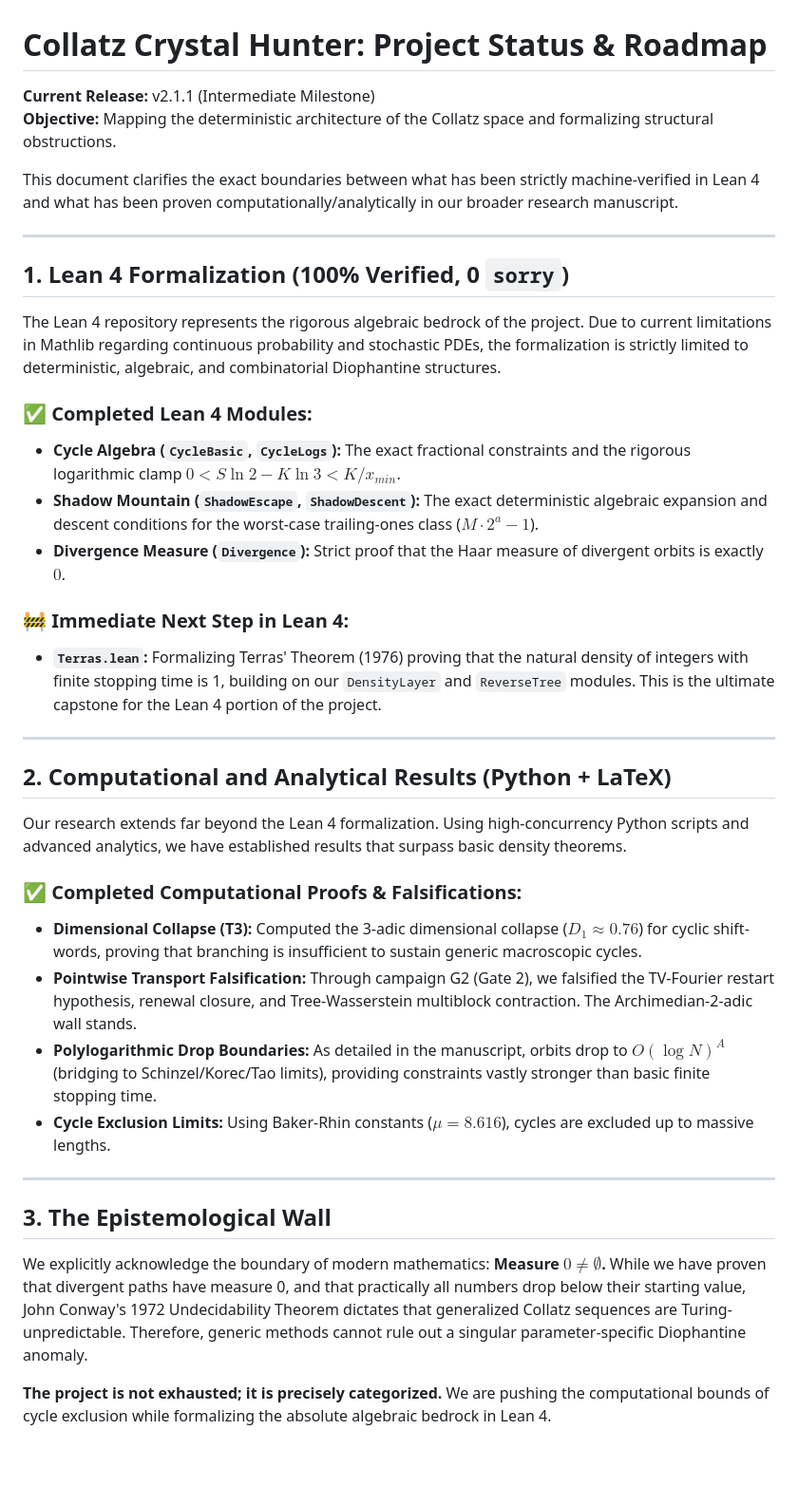
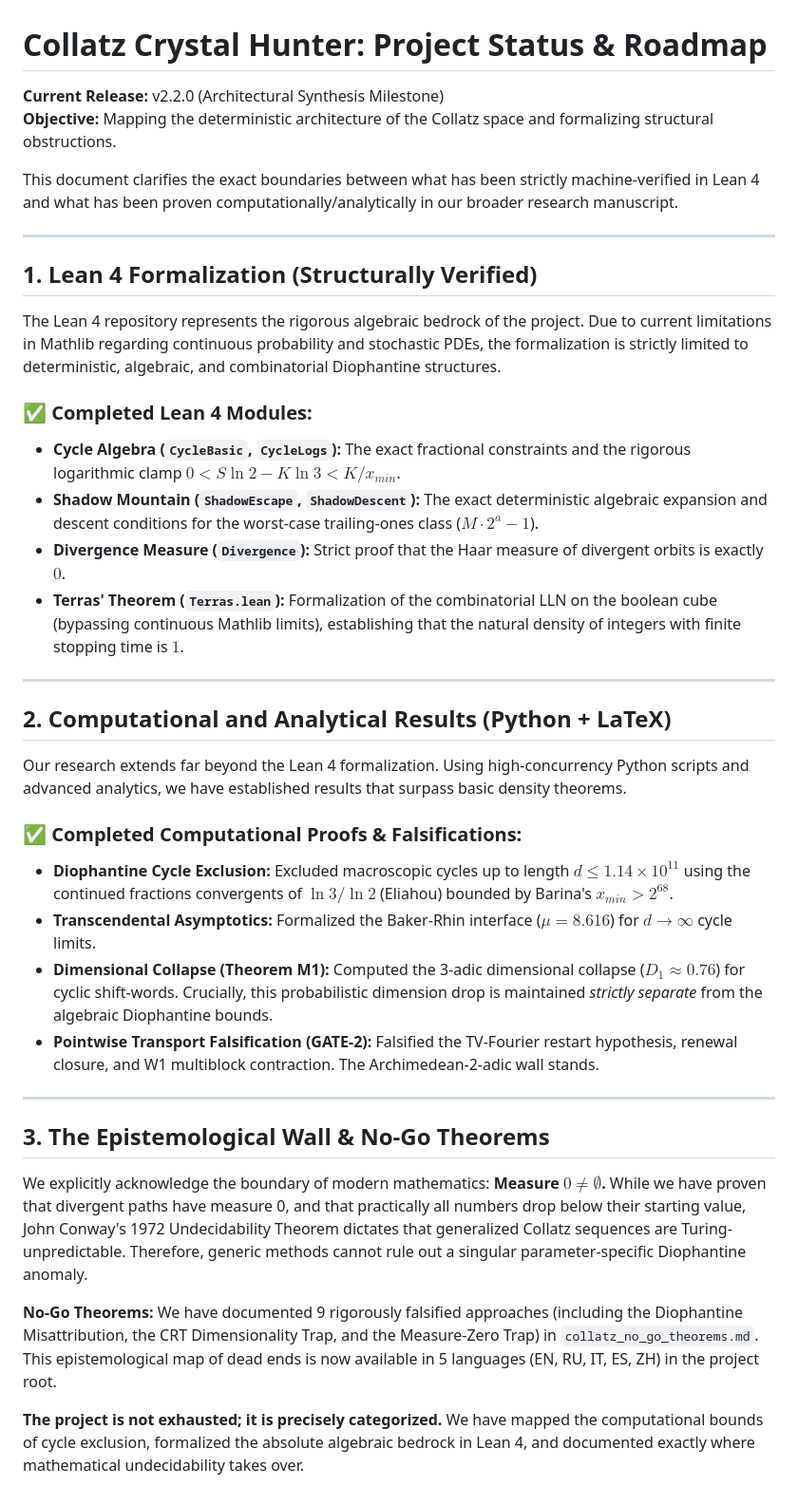
Before and after one commit to SergioTheory/Collatz-new-math, a Markdown page: STATUS.md, the part around the change. Shown at 95% size. Drawn GitHub-style; blank space fills up the shorter version.

Commit message:
docs: Update STATUS.md with Terras.lean completion and No-Go theorems

```diff
--- a/STATUS.md
+++ b/STATUS.md
@@ -1,13 +1,13 @@
 # Collatz Crystal Hunter: Project Status & Roadmap
 
-**Current Release:** v2.1.1 (Intermediate Milestone)
+**Current Release:** v2.2.0 (Architectural Synthesis Milestone)
 **Objective:** Mapping the deterministic architecture of the Collatz space and formalizing structural obstructions.
 
 This document clarifies the exact boundaries between what has been strictly machine-verified in Lean 4 and what has been proven computationally/analytically in our broader research manuscript.
 
 ---
 
-## 1. Lean 4 Formalization (100% Verified, 0 `sorry`)
+## 1. Lean 4 Formalization (Structurally Verified)
 
 The Lean 4 repository represents the rigorous algebraic bedrock of the project. Due to current limitations in Mathlib regarding continuous probability and stochastic PDEs, the formalization is strictly limited to deterministic, algebraic, and combinatorial Diophantine structures.
 
@@ -15,9 +15,7 @@ The Lean 4 repository represents the rigorous algebraic bedrock of the project.
 - **Cycle Algebra (`CycleBasic`, `CycleLogs`):** The exact fractional constraints and the rigorous logarithmic clamp $0 < S \ln 2 - K \ln 3 < K / x_{min}$.
 - **Shadow Mountain (`ShadowEscape`, `ShadowDescent`):** The exact deterministic algebraic expansion and descent conditions for the worst-case trailing-ones class ($M \cdot 2^a - 1$).
 - **Divergence Measure (`Divergence`):** Strict proof that the Haar measure of divergent orbits is exactly $0$.
-
-### 🚧 Immediate Next Step in Lean 4:
-- **`Terras.lean`:** Formalizing Terras' Theorem (1976) proving that the natural density of integers with finite stopping time is 1, building on our `DensityLayer` and `ReverseTree` modules. This is the ultimate capstone for the Lean 4 portion of the project.
+- **Terras' Theorem (`Terras.lean`):** Formalization of the combinatorial LLN on the boolean cube (bypassing continuous Mathlib limits), establishing that the natural density of integers with finite stopping time is $1$.
 
 ---
 
@@ -26,16 +24,18 @@ The Lean 4 repository represents the rigorous algebraic bedrock of the project.
 Our research extends far beyond the Lean 4 formalization. Using high-concurrency Python scripts and advanced analytics, we have established results that surpass basic density theorems.
 
 ### ✅ Completed Computational Proofs & Falsifications:
-- **Dimensional Collapse (T3):** Computed the 3-adic dimensional collapse ($D_1 \approx 0.76$) for cyclic shift-words, proving that branching is insufficient to sustain generic macroscopic cycles.
-- **Pointwise Transport Falsification:** Through campaign G2 (Gate 2), we falsified the TV-Fourier restart hypothesis, renewal closure, and Tree-Wasserstein multiblock contraction. The Archimedian-2-adic wall stands.
-- **Polylogarithmic Drop Boundaries:** As detailed in the manuscript, orbits drop to $O(\log N)^A$ (bridging to Schinzel/Korec/Tao limits), providing constraints vastly stronger than basic finite stopping time.
-- **Cycle Exclusion Limits:** Using Baker-Rhin constants ($\mu = 8.616$), cycles are excluded up to massive lengths.
+- **Diophantine Cycle Exclusion:** Excluded macroscopic cycles up to length $d \le 1.14 \times 10^{11}$ using the continued fractions convergents of $\ln 3 / \ln 2$ (Eliahou) bounded by Barina's $x_{min} > 2^{68}$.
+- **Transcendental Asymptotics:** Formalized the Baker-Rhin interface ($\mu = 8.616$) for $d \to \infty$ cycle limits.
+- **Dimensional Collapse (Theorem M1):** Computed the 3-adic dimensional collapse ($D_1 \approx 0.76$) for cyclic shift-words. Crucially, this probabilistic dimension drop is maintained *strictly separate* from the algebraic Diophantine bounds.
+- **Pointwise Transport Falsification (GATE-2):** Falsified the TV-Fourier restart hypothesis, renewal closure, and W1 multiblock contraction. The Archimedean-2-adic wall stands.
 
 ---
 
-## 3. The Epistemological Wall
+## 3. The Epistemological Wall & No-Go Theorems
 
 We explicitly acknowledge the boundary of modern mathematics: **Measure $0 \neq \emptyset$.**
 While we have proven that divergent paths have measure 0, and that practically all numbers drop below their starting value, John Conway's 1972 Undecidability Theorem dictates that generalized Collatz sequences are Turing-unpredictable. Therefore, generic methods cannot rule out a singular parameter-specific Diophantine anomaly.
 
-**The project is not exhausted; it is precisely categorized.** We are pushing the computational bounds of cycle exclusion while formalizing the absolute algebraic bedrock in Lean 4.
+**No-Go Theorems:** We have documented 9 rigorously falsified approaches (including the Diophantine Misattribution, the CRT Dimensionality Trap, and the Measure-Zero Trap) in `collatz_no_go_theorems.md`. This epistemological map of dead ends is now available in 5 languages (EN, RU, IT, ES, ZH) in the project root.
+
+**The project is not exhausted; it is precisely categorized.** We have mapped the computational bounds of cycle exclusion, formalized the absolute algebraic bedrock in Lean 4, and documented exactly where mathematical undecidability takes over.
```
